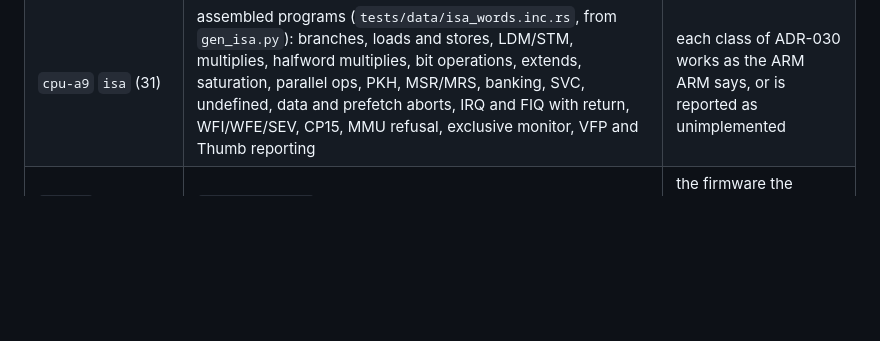
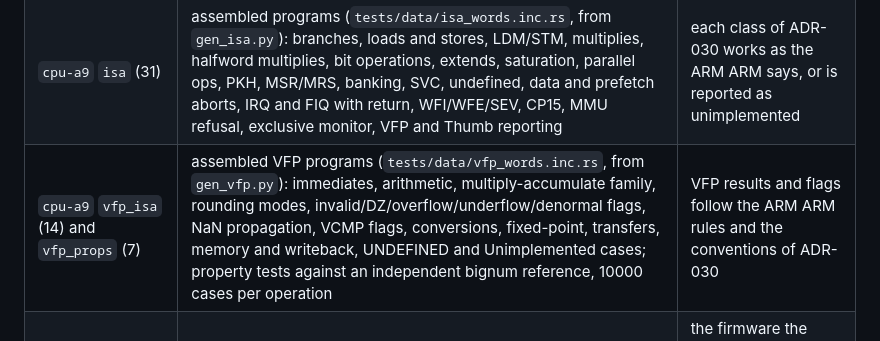
Before and after one commit to abgocmez/fpga-sim, a Markdown page: zynqsim/docs/TESTPLAN.md, the part around the change. Rendered like a GitHub page; blank space fills up the shorter version.

Commit message:
docs: VFP status rows, ADR-030 VFP section, TESTPLAN entries
Co-Authored-By: Claude Haiku 5.5 <noreply@anthropic.com>

```diff
--- a/zynqsim/docs/TESTPLAN.md
+++ b/zynqsim/docs/TESTPLAN.md
@@ -230,6 +230,7 @@ path through a real core (the core is the other engineer's crate).
 |---|---|---|
 | `cpu-a9` `dp_props` (3) | 10000 seeded inputs per data-processing opcode against an independent reference of the NZCV rules; random immediate shifts; register shift by zero keeps C | the flag and carry rules of the ARM ARM hold for the interpreter |
 | `cpu-a9` `isa` (31) | assembled programs (`tests/data/isa_words.inc.rs`, from `gen_isa.py`): branches, loads and stores, LDM/STM, multiplies, halfword multiplies, bit operations, extends, saturation, parallel ops, PKH, MSR/MRS, banking, SVC, undefined, data and prefetch aborts, IRQ and FIQ with return, WFI/WFE/SEV, CP15, MMU refusal, exclusive monitor, VFP and Thumb reporting | each class of ADR-030 works as the ARM ARM says, or is reported as unimplemented |
+| `cpu-a9` `vfp_isa` (14) and `vfp_props` (7) | assembled VFP programs (`tests/data/vfp_words.inc.rs`, from `gen_vfp.py`): immediates, arithmetic, multiply-accumulate family, rounding modes, invalid/DZ/overflow/underflow/denormal flags, NaN propagation, VCMP flags, conversions, fixed-point, transfers, memory and writeback, UNDEFINED and Unimplemented cases; property tests against an independent bignum reference, 10000 cases per operation | VFP results and flags follow the ARM ARM rules and the conventions of ADR-030 |
 | `cpu-a9` `rust_firmware` (3) | `rust_hello.elf` runs to completion; every distinct instruction word of the 31 Rust firmware images decodes to an implemented class; a per-image report (`RUSTFW` lines) | the firmware the repository builds runs on the interpreter; no image needs Thumb, VFP or the MMU |
 | `zynqsim` `cpu_a9_diff` (1, skips without QEMU) | `rust_hello` through `zynqsim run` (Xilinx QEMU) and through the interpreter: UART text identical | a native run prints what QEMU prints for that image |
 
```
Also changed, not shown: zynqsim/docs/STATUS.md (+2 -1 lines), 1 other file.
